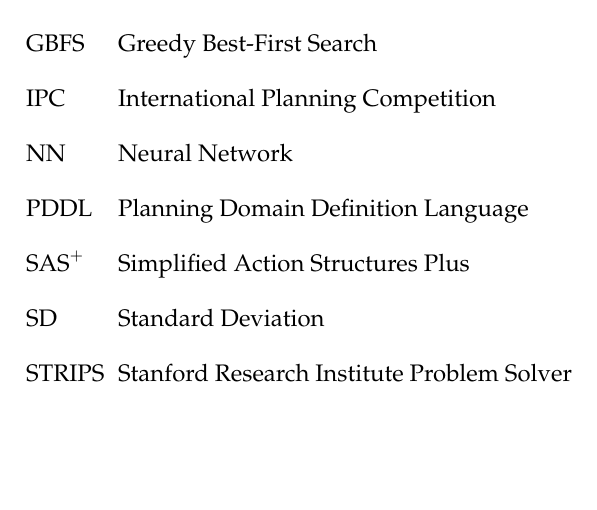
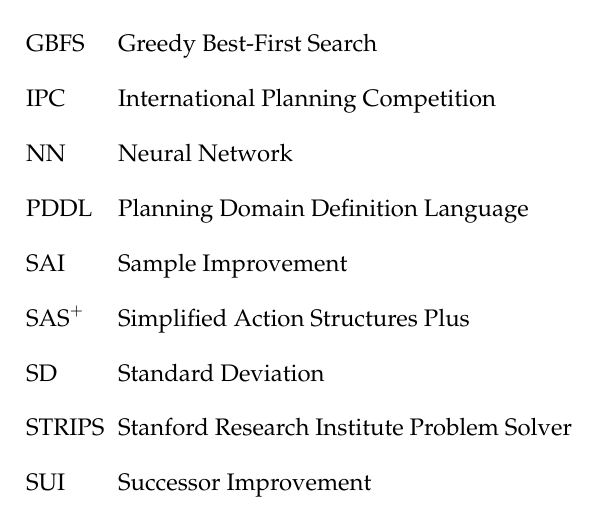
Before and after one commit to pprobst/msc-thesis, a LaTeX thesis (ppgc-diss-pprobst.tex): part of page 7 of 42, cut so that both start at the same text, the shorter picture padded with empty space. Compiled offline with pdfLaTeX; a LaTeX package or settings file that is missing is left out.

```diff
--- a/ppgc-diss-pprobst.tex
+++ b/ppgc-diss-pprobst.tex
@@ -210,9 +210,11 @@
         \item[IPC] International Planning Competition
         \item[NN]  Neural Network
         \item[PDDL] Planning Domain Definition Language
+        \item[\sai] Sample Improvement
         \item[\sas] Simplified Action Structures Plus
         \item[SD] Standard Deviation
         \item[STRIPS] Stanford Research Institute Problem Solver
+        \item[\sui] Successor Improvement
 \end{listofabbrv}
 
 \begin{listofsymbols}{$\alpha\beta\pi\omega$}
```
Also changed, not shown: 1 other file.
